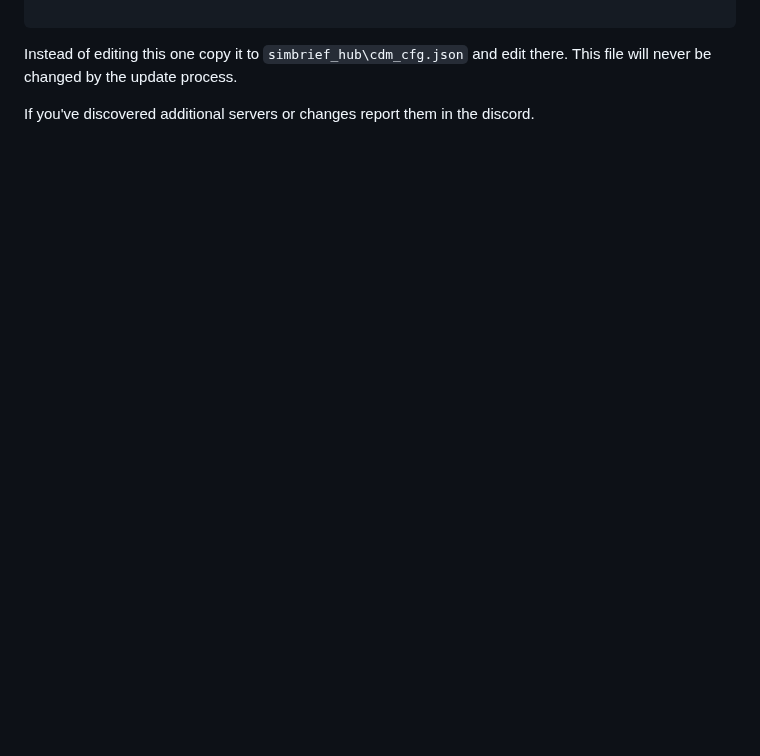
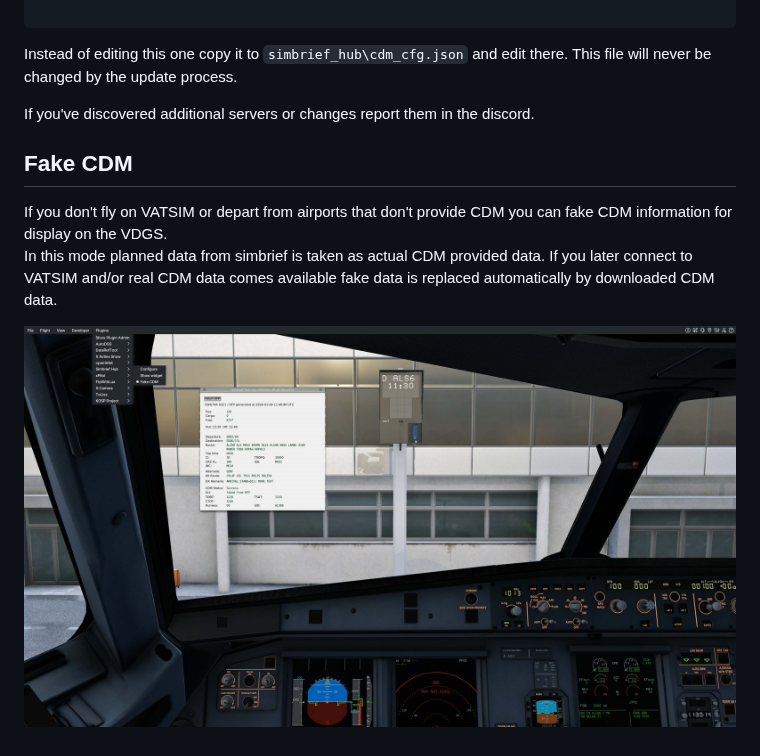
Before and after one commit to hotbso/simbrief_hub, a Markdown page: README.md, the part around the change. GitHub-like rendering; pictures changed too: images/fake_CDM.jpg (added); blank space fills up the shorter version.

Commit message:
provide 'fake CDM' mode

````diff
--- a/README.md
+++ b/README.md
@@ -81,3 +81,10 @@ Therefore Germany should come last.
 Instead of editing this one copy it to ```simbrief_hub\cdm_cfg.json``` and edit there. This file will never be changed by the update process.
 
 If you've discovered additional servers or changes report them in the discord.
+
+## Fake CDM
+If you don't fly on VATSIM or depart from airports that don't provide CDM you can fake CDM information for display on the VDGS.\
+In this mode planned data from simbrief is taken as actual CDM provided data. If you later connect to VATSIM and/or real CDM data comes available fake data is replaced
+automatically by downloaded CDM data.
+
+![Image](images/fake_CDM.jpg)
````
Also changed, not shown: 2 other files.
